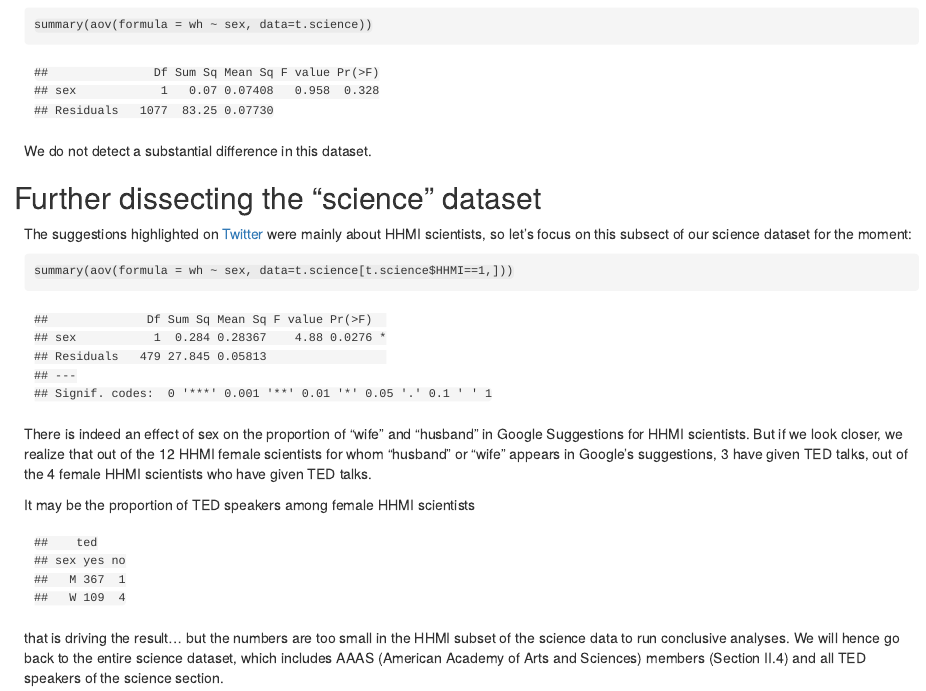
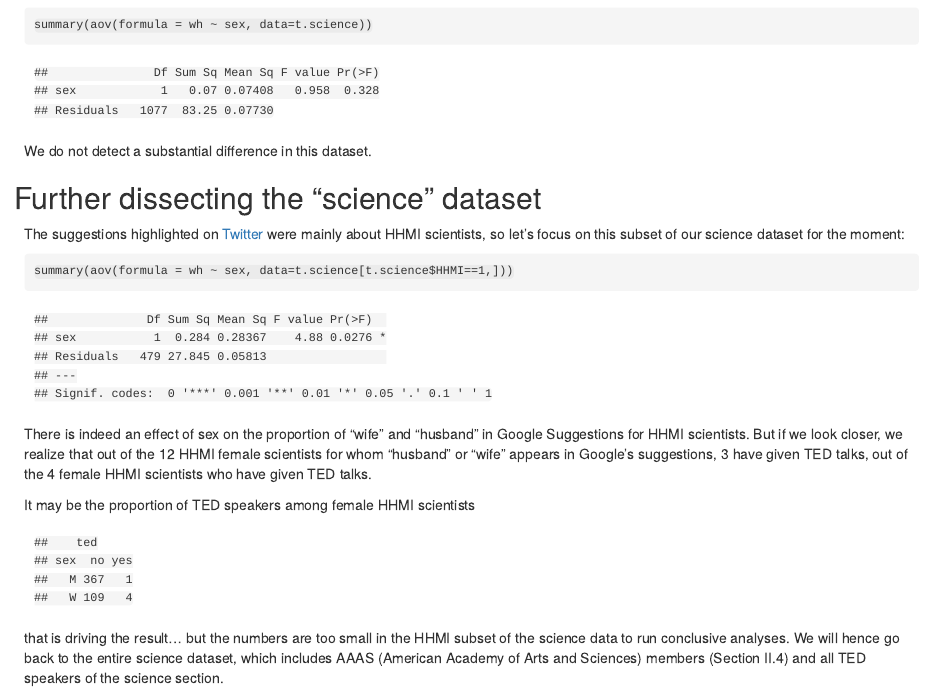
Before and after one commit to gregtyler/GoogleSuggestions, an R Markdown document (report.Rmd): the page in a window 1100 px wide, from 1500 px down. The pictures show the output file report.html that the author committed with the source, opened offline.

Commit message:
Reran everything

````diff
--- a/report.Rmd
+++ b/report.Rmd
@@ -148,7 +148,7 @@ We do not detect a substantial difference in this dataset.
 
 ## Further dissecting the "science" dataset
 
-The suggestions highlighted on [Twitter](https://twitter.com/pollyp1/status/733636162263351296) were mainly about HHMI scientists, so let's focus on this subsect of our science dataset for the moment:
+The suggestions highlighted on [Twitter](https://twitter.com/pollyp1/status/733636162263351296) were mainly about HHMI scientists, so let's focus on this subset of our science dataset for the moment:
 ```{r}
 summary(aov(formula = wh ~ sex, data=t.science[t.science$HHMI==1,]))
 ```
@@ -159,7 +159,7 @@ It may be the proportion of TED speakers among female HHMI scientists
 ```{r echo=FALSE}
 tab <- tapply(t.science[t.science$HHMI==1, "wh"], list(sex=t.science[t.science$HHMI==1,"sex"], ted=t.science[t.science$HHMI==1,"TED"]), length)
 rownames(tab) <- c("M", "W")
-colnames(tab) <- c("yes", "no")
+colnames(tab) <- c("no", "yes")
 tab
 ```
 that is driving the result... but the numbers are too small in the HHMI subset of the science data to run conclusive analyses. We will hence go back to the entire science dataset, which includes AAAS (American Academy of Arts and Sciences) members (Section II.4) and all TED speakers of the science section.
````
Also changed, not shown: report.html, 1 other file.
